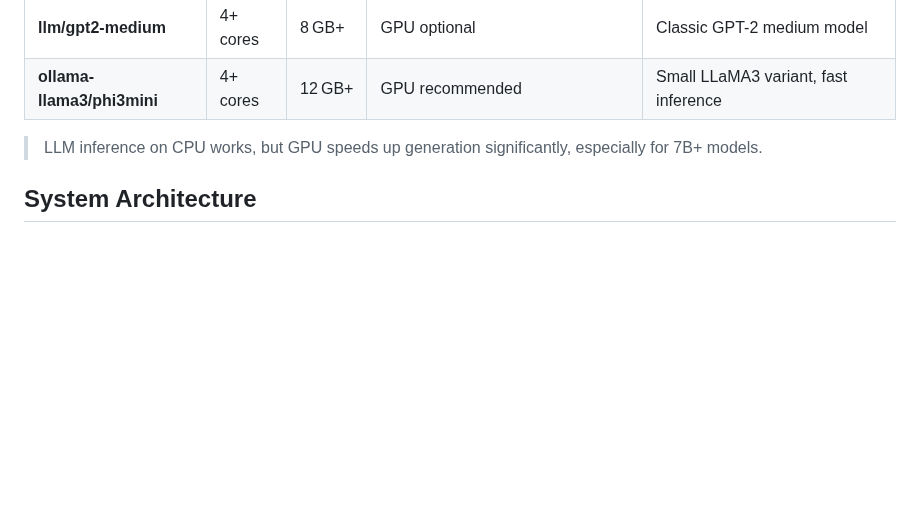
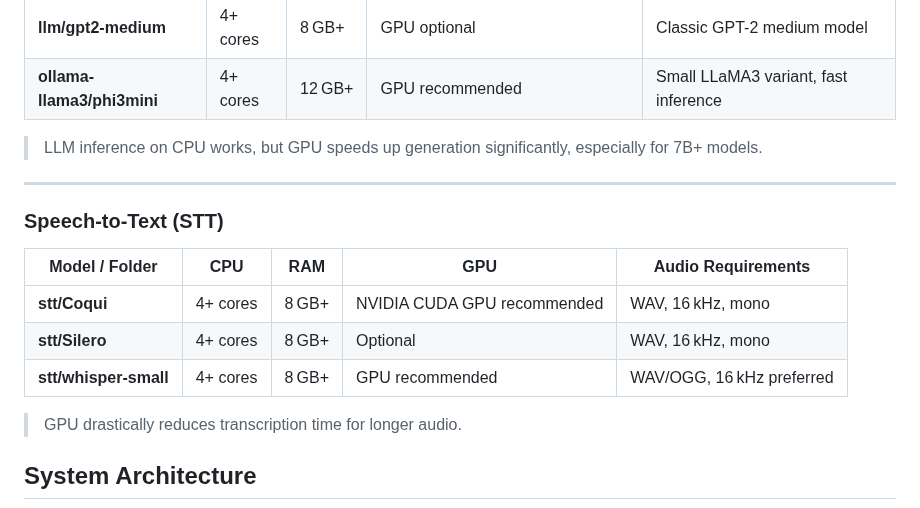
Before and after one commit to IbrokhimN/IJAI, a Markdown page: README.md, the part around the change. GitHub-like rendering; blank space fills up the shorter version.

```diff
--- a/README.md
+++ b/README.md
@@ -138,6 +138,18 @@ share/lexicons/       – Lexicon resources
 | **ollama-llama3/phi3mini** | 4+ cores | 12 GB+ | GPU recommended                             | Small LLaMA3 variant, fast inference     |
 
 > LLM inference on CPU works, but GPU speeds up generation significantly, especially for 7B+ models.
+
+---
+
+### Speech-to-Text (STT)
+
+| Model / Folder        | CPU      | RAM   | GPU                         | Audio Requirements        |
+| --------------------- | -------- | ----- | --------------------------- | ------------------------- |
+| **stt/Coqui**         | 4+ cores | 8 GB+ | NVIDIA CUDA GPU recommended | WAV, 16 kHz, mono         |
+| **stt/Silero**        | 4+ cores | 8 GB+ | Optional                    | WAV, 16 kHz, mono         |
+| **stt/whisper-small** | 4+ cores | 8 GB+ | GPU recommended             | WAV/OGG, 16 kHz preferred |
+
+> GPU drastically reduces transcription time for longer audio.
 
 
 
```
